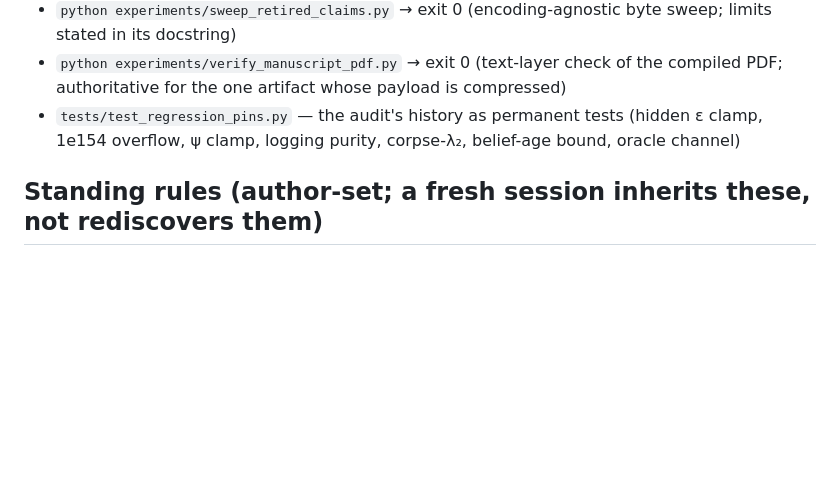
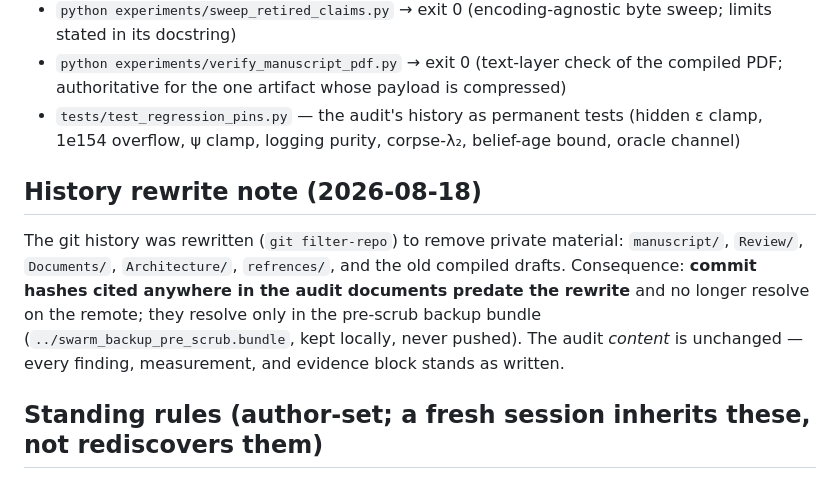
Before and after one commit to ShivamMalge/swarm_drone_framework, a Markdown page: STATUS.md, the part around the change. Rendered like a GitHub page; blank space fills up the shorter version.

Commit message:
STATUS: note history rewrite; old SHAs resolve only in the backup bundle
Co-Authored-By: Claude Opus 5 (1M context) <noreply@anthropic.com>

```diff
--- a/STATUS.md
+++ b/STATUS.md
@@ -53,6 +53,15 @@ eviction); §V-E provenance section naming all three silent-protection correctio
 - `tests/test_regression_pins.py` — the audit's history as permanent tests (hidden ε clamp,
   1e154 overflow, ψ clamp, logging purity, corpse-λ₂, belief-age bound, oracle channel)
 
+## History rewrite note (2026-08-18)
+
+The git history was rewritten (`git filter-repo`) to remove private material: `manuscript/`,
+`Review/`, `Documents/`, `Architecture/`, `refrences/`, and the old compiled drafts. Consequence:
+**commit hashes cited anywhere in the audit documents predate the rewrite** and no longer resolve
+on the remote; they resolve only in the pre-scrub backup bundle
+(`../swarm_backup_pre_scrub.bundle`, kept locally, never pushed). The audit *content* is
+unchanged — every finding, measurement, and evidence block stands as written.
+
 ## Standing rules (author-set; a fresh session inherits these, not rediscovers them)
 
 - Evidence rule: no item is done until its verify step **ran** and the literal output is pasted
```
